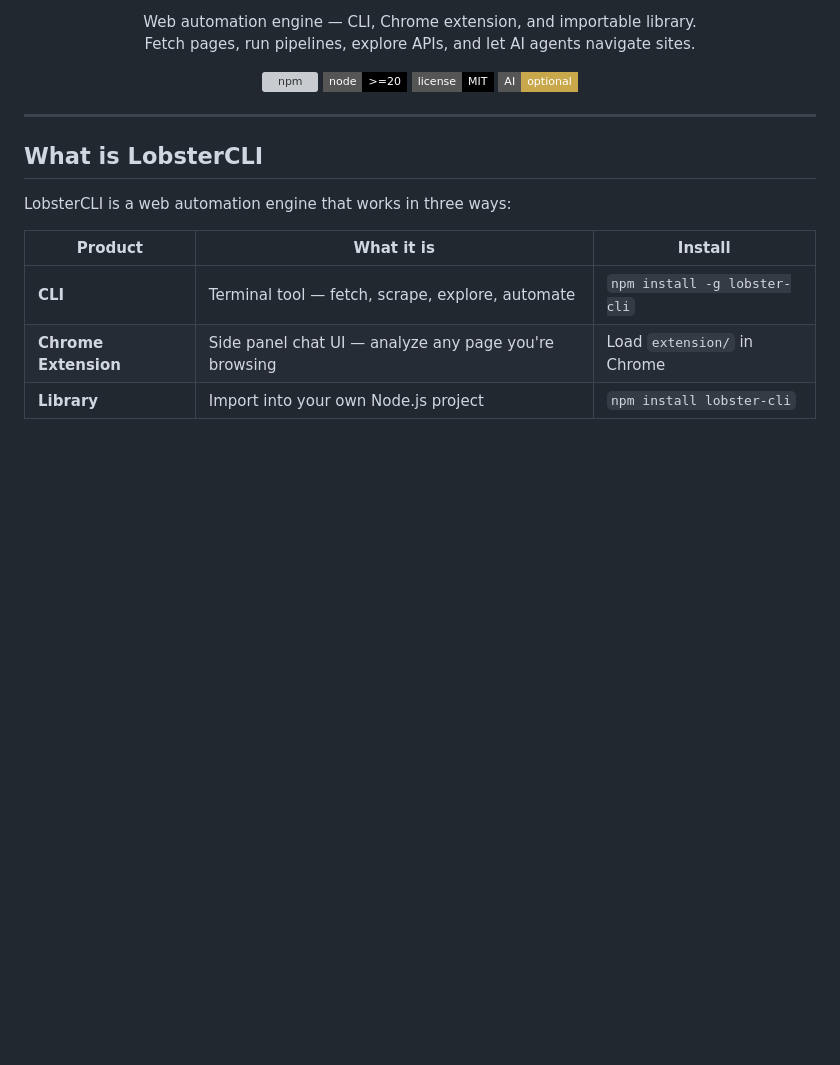
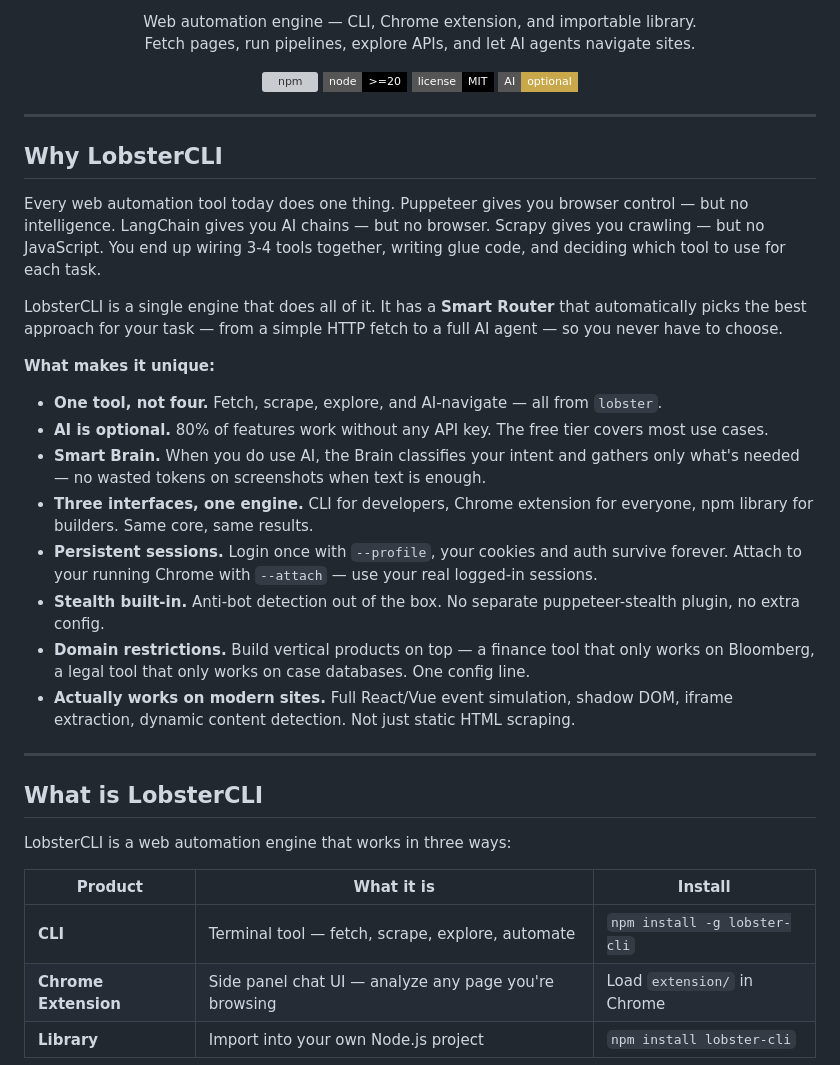
Before and after one commit to iexcalibur/lobster-cli, a Markdown page: README.md, the part around the change. Drawn GitHub-style; badges without logos; blank space fills up the shorter version; grey boxes are pictures that could not be loaded.

Commit message:
Add 'Why LobsterCLI' section — what makes it unique and why it matters

```diff
--- a/README.md
+++ b/README.md
@@ -15,6 +15,25 @@
   <img src="https://img.shields.io/badge/license-MIT-black?style=flat-square" />
   <img src="https://img.shields.io/badge/AI-optional-c9a84c?style=flat-square" />
 </p>
+
+---
+
+## Why LobsterCLI
+
+Every web automation tool today does one thing. Puppeteer gives you browser control — but no intelligence. LangChain gives you AI chains — but no browser. Scrapy gives you crawling — but no JavaScript. You end up wiring 3-4 tools together, writing glue code, and deciding which tool to use for each task.
+
+LobsterCLI is a single engine that does all of it. It has a **Smart Router** that automatically picks the best approach for your task — from a simple HTTP fetch to a full AI agent — so you never have to choose.
+
+**What makes it unique:**
+
+- **One tool, not four.** Fetch, scrape, explore, and AI-navigate — all from `lobster`.
+- **AI is optional.** 80% of features work without any API key. The free tier covers most use cases.
+- **Smart Brain.** When you do use AI, the Brain classifies your intent and gathers only what's needed — no wasted tokens on screenshots when text is enough.
+- **Three interfaces, one engine.** CLI for developers, Chrome extension for everyone, npm library for builders. Same core, same results.
+- **Persistent sessions.** Login once with `--profile`, your cookies and auth survive forever. Attach to your running Chrome with `--attach` — use your real logged-in sessions.
+- **Stealth built-in.** Anti-bot detection out of the box. No separate puppeteer-stealth plugin, no extra config.
+- **Domain restrictions.** Build vertical products on top — a finance tool that only works on Bloomberg, a legal tool that only works on case databases. One config line.
+- **Actually works on modern sites.** Full React/Vue event simulation, shadow DOM, iframe extraction, dynamic content detection. Not just static HTML scraping.
 
 ---
 
```
